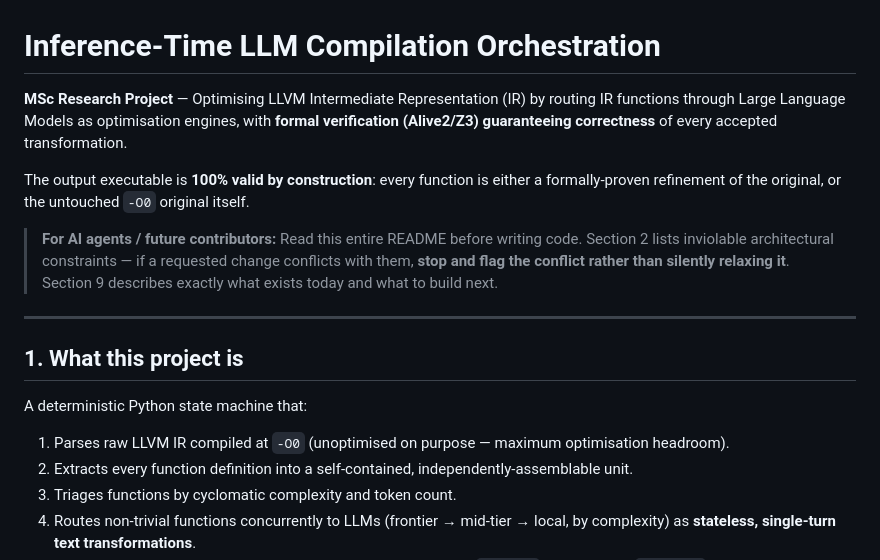
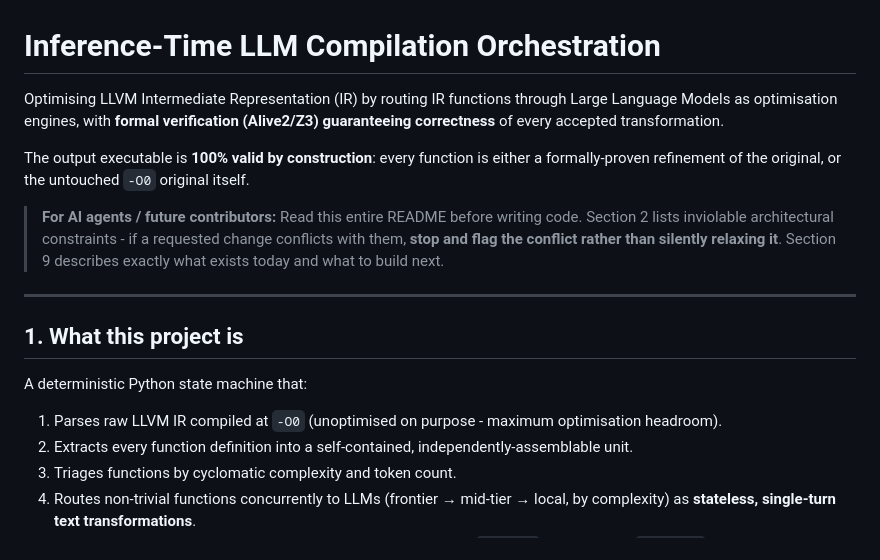
Before and after one commit to GirishRawat/context-window-splitter, a Markdown page: README.md, the part around one of its changes. Rendered like a GitHub page.

Commit message:
Normalize dashes in README.md

```diff
--- a/README.md
+++ b/README.md
@@ -1,10 +1,10 @@
 # Inference-Time LLM Compilation Orchestration
 
-**MSc Research Project** — Optimising LLVM Intermediate Representation (IR) by routing IR functions through Large Language Models as optimisation engines, with **formal verification (Alive2/Z3) guaranteeing correctness** of every accepted transformation.
+Optimising LLVM Intermediate Representation (IR) by routing IR functions through Large Language Models as optimisation engines, with **formal verification (Alive2/Z3) guaranteeing correctness** of every accepted transformation.
 
 The output executable is **100% valid by construction**: every function is either a formally-proven refinement of the original, or the untouched `-O0` original itself.
 
-> **For AI agents / future contributors:** Read this entire README before writing code. Section 2 lists inviolable architectural constraints — if a requested change conflicts with them, **stop and flag the conflict rather than silently relaxing it**. Section 9 describes exactly what exists today and what to build next.
+> **For AI agents / future contributors:** Read this entire README before writing code. Section 2 lists inviolable architectural constraints - if a requested change conflicts with them, **stop and flag the conflict rather than silently relaxing it**. Section 9 describes exactly what exists today and what to build next.
 
 ---
 
@@ -12,7 +12,7 @@ The output executable is **100% valid by construction**: every function is eithe
 
 A deterministic Python state machine that:
 
-1. Parses raw LLVM IR compiled at `-O0` (unoptimised on purpose — maximum optimisation headroom).
+1. Parses raw LLVM IR compiled at `-O0` (unoptimised on purpose - maximum optimisation headroom).
 2. Extracts every function definition into a self-contained, independently-assemblable unit.
 3. Triages functions by cyclomatic complexity and token count.
 4. Routes non-trivial functions concurrently to LLMs (frontier → mid-tier → local, by complexity) as **stateless, single-turn text transformations**.
```
Also changed, not shown: other parts of README.md (+48 -48 lines).
